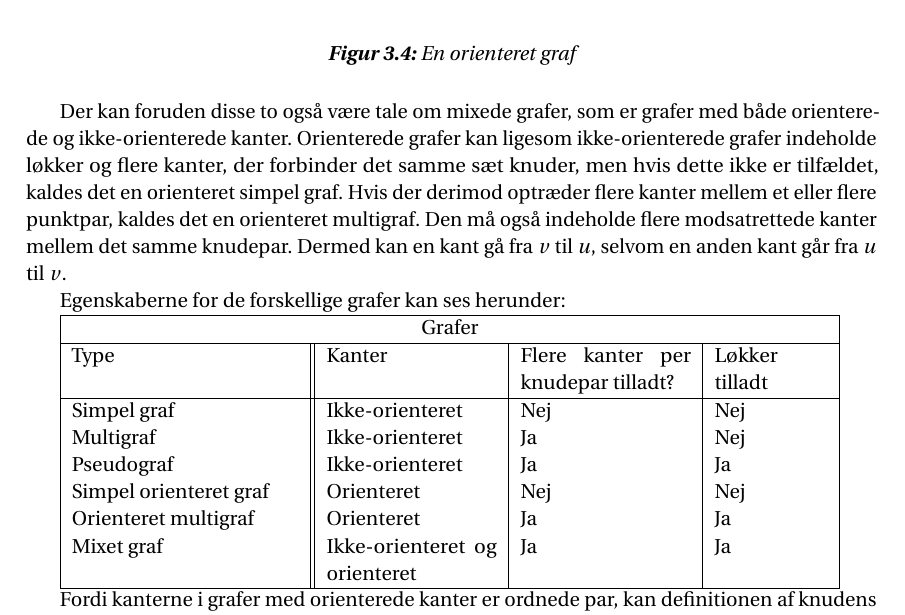
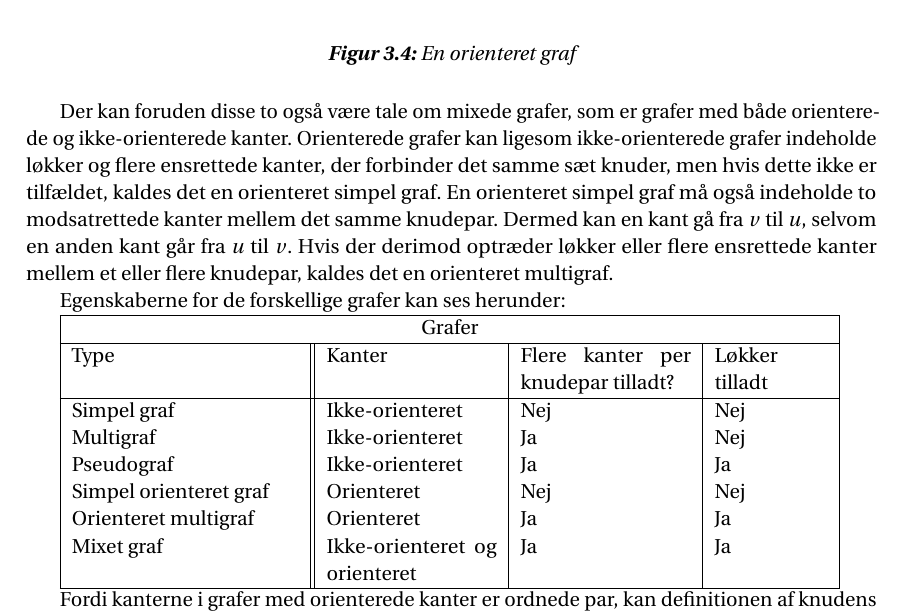
Before and after one commit to Mattiasaa/P1-projekt, a LaTeX thesis (master.tex, which reads incl/main/grafer/graftyper.tex): part of page 9 of 22, cut so that both start at the same text. Compiled offline with pdfLaTeX.

Commit message:
Update graftyper.tex

```diff
--- a/incl/main/grafer/graftyper.tex
+++ b/incl/main/grafer/graftyper.tex
@@ -37,7 +37,7 @@ En orienteret graf $G=(V,E)$ består af $V$, et sæt knuder, hvor $V\neq0$, og e
 %\end{figure}
 
 
-Der kan foruden disse to også være tale om mixede grafer, som er grafer med både orienterede og ikke-orienterede kanter. Orienterede grafer kan ligesom ikke-orienterede grafer indeholde løkker og flere kanter, der forbinder det samme sæt knuder, men hvis dette ikke er tilfældet, kaldes det en orienteret simpel graf. Hvis der derimod optræder flere kanter mellem et eller flere punktpar, kaldes det en orienteret multigraf. Den må også indeholde flere modsatrettede kanter mellem det samme knudepar. Dermed kan en kant gå fra $v$ til $u$, selvom en anden kant går fra $u$ til $v$.
+Der kan foruden disse to også være tale om mixede grafer, som er grafer med både orienterede og ikke-orienterede kanter. Orienterede grafer kan ligesom ikke-orienterede grafer indeholde løkker og flere ensrettede kanter, der forbinder det samme sæt knuder, men hvis dette ikke er tilfældet, kaldes det en orienteret simpel graf. En orienteret simpel graf må også indeholde to modsatrettede kanter mellem det samme knudepar. Dermed kan en kant gå fra $v$ til $u$, selvom en anden kant går fra $u$ til $v$. Hvis der derimod optræder løkker eller flere ensrettede kanter mellem et eller flere knudepar, kaldes det en orienteret multigraf.
 
 Egenskaberne for de forskellige grafer kan ses herunder:
 
```
